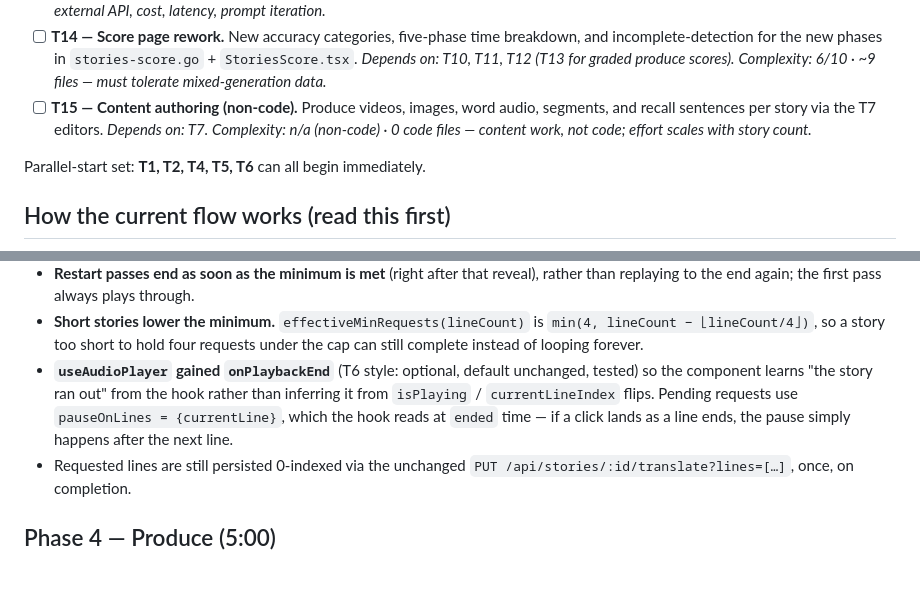
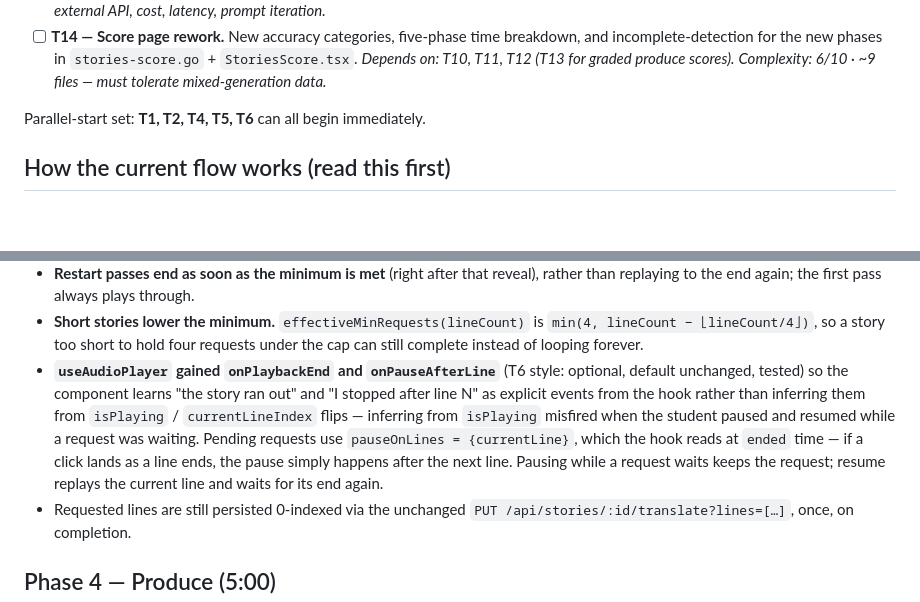
Before and after one commit to shininglegend/glossias, a Markdown page: SUMMER_2026.md, 2 parts joined by grey strips. GitHub-like rendering; blank space fills up the shorter version.

```diff
--- a/SUMMER_2026.md
+++ b/SUMMER_2026.md
@@ -24,7 +24,6 @@ Complexity is 1–10 on the difficulty of getting it *right* (state, races, exte
 - [ ] **T12 — Produce phase (frontend + submit endpoint).** Timed two-segment translation UI, reference reveal, explanation popup, and `POST /produce` storing submissions (ungraded). *Depends on: T2, T3, T5.* *Complexity: 6/10 · ~10 files.*
 - [ ] **T13 — AI grading.** Anthropic SDK integration, grading prompt + iteration on sample answers, fail-open behavior, and rate limiting on the submit path. *Depends on: T12 (and developer_review.md #2 rate-limiter fix).* *Complexity: 7/10 · ~8 files — small diff, high risk: external API, cost, latency, prompt iteration.*
 - [ ] **T14 — Score page rework.** New accuracy categories, five-phase time breakdown, and incomplete-detection for the new phases in `stories-score.go` + `StoriesScore.tsx`. *Depends on: T10, T11, T12 (T13 for graded produce scores).* *Complexity: 6/10 · ~9 files — must tolerate mixed-generation data.*
-- [ ] **T15 — Content authoring (non-code).** Produce videos, images, word audio, segments, and recall sentences per story via the T7 editors. *Depends on: T7.* *Complexity: n/a (non-code) · 0 code files — content work, not code; effort scales with story count.*
 
 Parallel-start set: **T1, T2, T4, T5, T6** can all begin immediately.
 
@@ -171,7 +170,7 @@ This phase is almost entirely a frontend rewrite of `StoriesTranslate.tsx` plus
 - **The consecutive cap is checked by line adjacency**, not by a temporal streak: a request is refused if it would make a run of more than 3 translated lines, joined from either side. This matters on restart passes, where a request can sit next to lines translated on an earlier pass.
 - **Restart passes end as soon as the minimum is met** (right after that reveal), rather than replaying to the end again; the first pass always plays through.
 - **Short stories lower the minimum.** `effectiveMinRequests(lineCount)` is `min(4, lineCount − ⌊lineCount/4⌋)`, so a story too short to hold four requests under the cap can still complete instead of looping forever.
-- **`useAudioPlayer` gained `onPlaybackEnd`** (T6 style: optional, default unchanged, tested) so the component learns "the story ran out" from the hook rather than inferring it from `isPlaying` / `currentLineIndex` flips. Pending requests use `pauseOnLines = {currentLine}`, which the hook reads at `ended` time — if a click lands as a line ends, the pause simply happens after the next line.
+- **`useAudioPlayer` gained `onPlaybackEnd` and `onPauseAfterLine`** (T6 style: optional, default unchanged, tested) so the component learns "the story ran out" and "I stopped after line N" as explicit events from the hook rather than inferring them from `isPlaying` / `currentLineIndex` flips — inferring from `isPlaying` misfired when the student paused and resumed while a request was waiting. Pending requests use `pauseOnLines = {currentLine}`, which the hook reads at `ended` time — if a click lands as a line ends, the pause simply happens after the next line. Pausing while a request waits keeps the request; resume replays the current line and waits for its end again.
 - Requested lines are still persisted 0-indexed via the unchanged `PUT /api/stories/:id/translate?lines=[…]`, once, on completion.
 
 ## Phase 4 — Produce (5:00)
```
